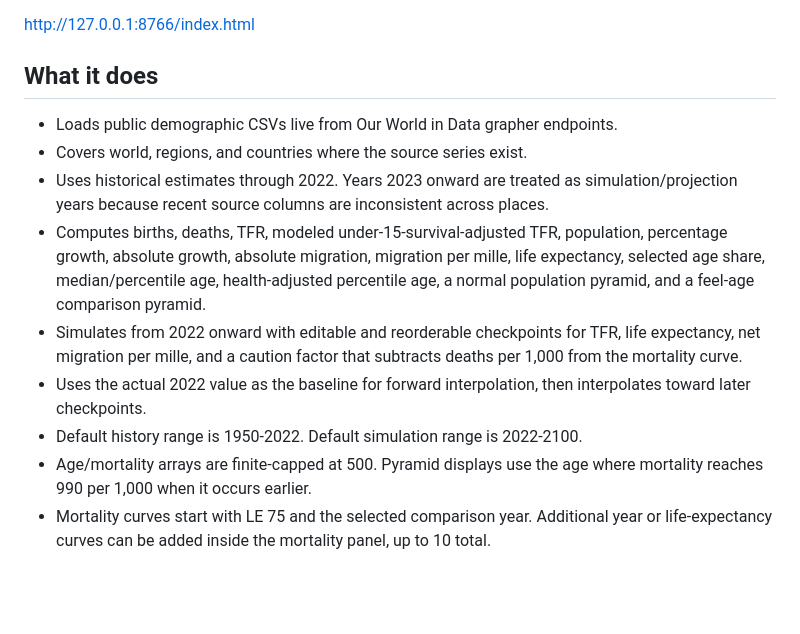
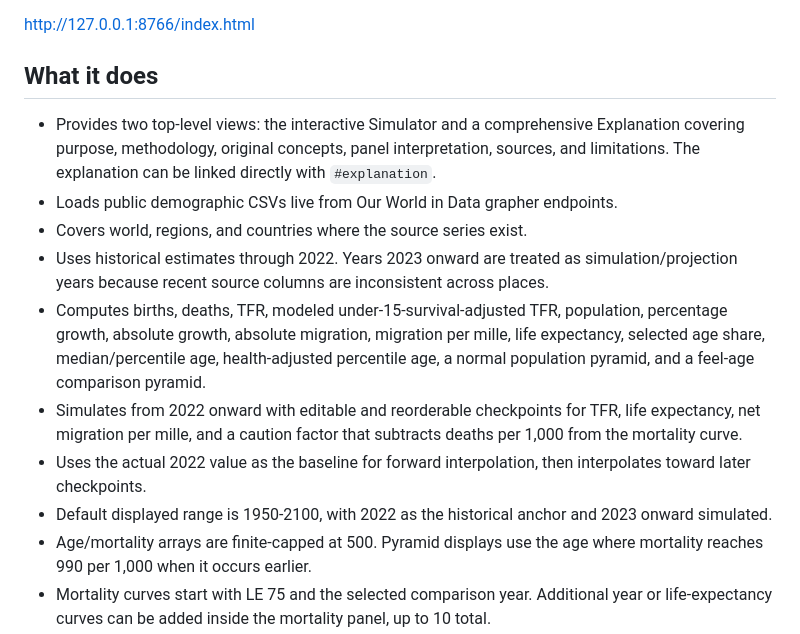
Before and after one commit to alejandrozu/population-visualizer, a Markdown page: README.md, the part around the change. Rendered like a GitHub page; blank space fills up the shorter version.

Commit message:
Document simulator and explanation views

```diff
--- a/README.md
+++ b/README.md
@@ -6,13 +6,14 @@ http://127.0.0.1:8766/index.html
 
 ## What it does
 
+- Provides two top-level views: the interactive Simulator and a comprehensive Explanation covering purpose, methodology, original concepts, panel interpretation, sources, and limitations. The explanation can be linked directly with `#explanation`.
 - Loads public demographic CSVs live from Our World in Data grapher endpoints.
 - Covers world, regions, and countries where the source series exist.
 - Uses historical estimates through 2022. Years 2023 onward are treated as simulation/projection years because recent source columns are inconsistent across places.
 - Computes births, deaths, TFR, modeled under-15-survival-adjusted TFR, population, percentage growth, absolute growth, absolute migration, migration per mille, life expectancy, selected age share, median/percentile age, health-adjusted percentile age, a normal population pyramid, and a feel-age comparison pyramid.
 - Simulates from 2022 onward with editable and reorderable checkpoints for TFR, life expectancy, net migration per mille, and a caution factor that subtracts deaths per 1,000 from the mortality curve.
 - Uses the actual 2022 value as the baseline for forward interpolation, then interpolates toward later checkpoints.
-- Default history range is 1950-2022. Default simulation range is 2022-2100.
+- Default displayed range is 1950-2100, with 2022 as the historical anchor and 2023 onward simulated.
 - Age/mortality arrays are finite-capped at 500. Pyramid displays use the age where mortality reaches 990 per 1,000 when it occurs earlier.
 - Mortality curves start with LE 75 and the selected comparison year. Additional year or life-expectancy curves can be added inside the mortality panel, up to 10 total.
 - The 2022 simulation handoff is anchored to observed births, deaths, TFR, and life expectancy before simulated years continue forward.
```
